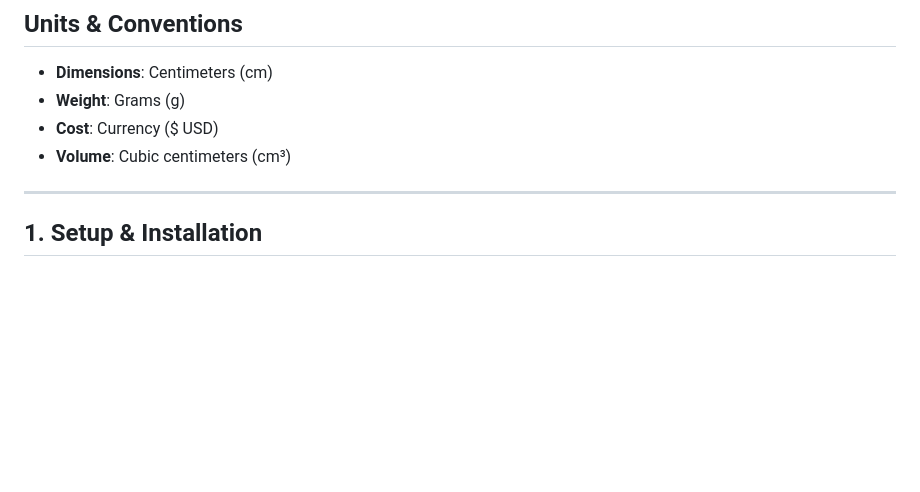
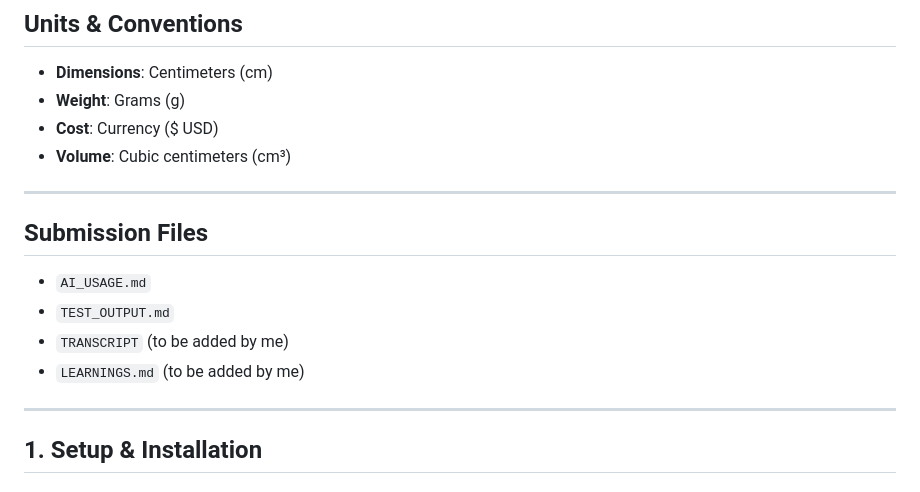
Before and after one commit to swarajladke/AI-Assisted-Box-Selection-System, a Markdown page: README.md, the part around the change. Rendered like a GitHub page; blank space fills up the shorter version.

Commit message:
Step 4: Add Submission files section to README

```diff
--- a/README.md
+++ b/README.md
@@ -9,6 +9,14 @@ A modular Django system that recommends the cheapest suitable shipping box for e
 * **Weight**: Grams (g)
 * **Cost**: Currency ($ USD)
 * **Volume**: Cubic centimeters (cm³)
+
+---
+
+## Submission Files
+* `AI_USAGE.md`
+* `TEST_OUTPUT.md`
+* `TRANSCRIPT` (to be added by me)
+* `LEARNINGS.md` (to be added by me)
 
 ---
 
```
